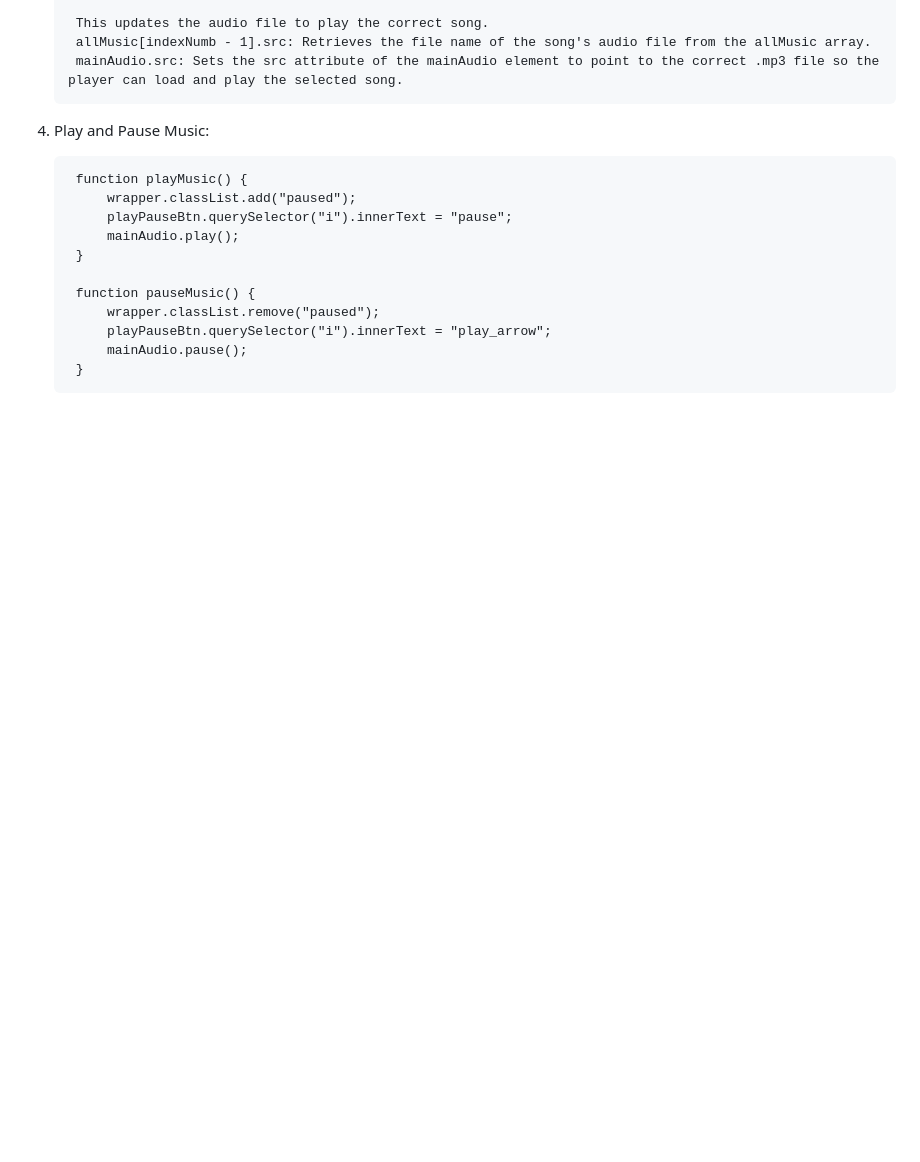
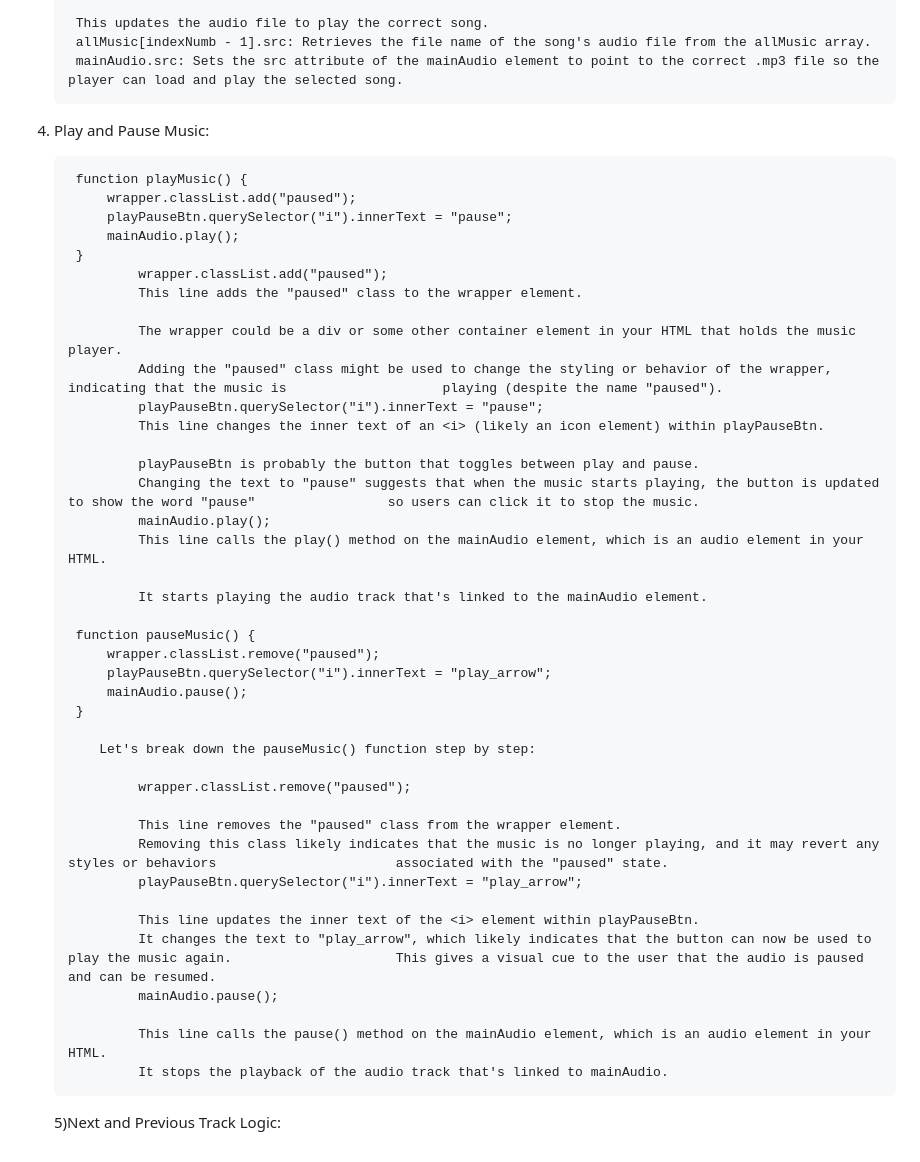
Before and after one commit to bari199/Javascript-Projects, a Markdown page: Music Player Pro/README.md, the part around the change. Rendered like a GitHub page; blank space fills up the shorter version.

```diff
--- a/Music Player Pro/README.md
+++ b/Music Player Pro/README.md
@@ -232,9 +232,39 @@ Step 1 : DOM Selection:
             playPauseBtn.querySelector("i").innerText = "pause";
             mainAudio.play();
         }
+                wrapper.classList.add("paused");
+                This line adds the "paused" class to the wrapper element.
+
+                The wrapper could be a div or some other container element in your HTML that holds the music player.
+                Adding the "paused" class might be used to change the styling or behavior of the wrapper, indicating that the music is                    playing (despite the name "paused").
+                playPauseBtn.querySelector("i").innerText = "pause";
+                This line changes the inner text of an <i> (likely an icon element) within playPauseBtn.
+
+                playPauseBtn is probably the button that toggles between play and pause.
+                Changing the text to "pause" suggests that when the music starts playing, the button is updated to show the word "pause"                 so users can click it to stop the music.
+                mainAudio.play();
+                This line calls the play() method on the mainAudio element, which is an audio element in your HTML.
+
+                It starts playing the audio track that's linked to the mainAudio element.
 
         function pauseMusic() {
             wrapper.classList.remove("paused");
             playPauseBtn.querySelector("i").innerText = "play_arrow";
             mainAudio.pause();
         }
+
+           Let's break down the pauseMusic() function step by step:
+
+                wrapper.classList.remove("paused");
+
+                This line removes the "paused" class from the wrapper element.
+                Removing this class likely indicates that the music is no longer playing, and it may revert any styles or behaviors                       associated with the "paused" state.
+                playPauseBtn.querySelector("i").innerText = "play_arrow";
+
+                This line updates the inner text of the <i> element within playPauseBtn.
+                It changes the text to "play_arrow", which likely indicates that the button can now be used to play the music again.                     This gives a visual cue to the user that the audio is paused and can be resumed.
+                mainAudio.pause();
+
+                This line calls the pause() method on the mainAudio element, which is an audio element in your HTML.
+                It stops the playback of the audio track that's linked to mainAudio.
+   5)Next and Previous Track Logic:
```
